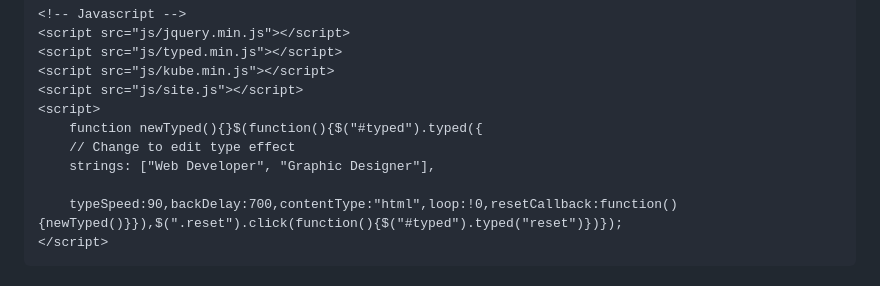
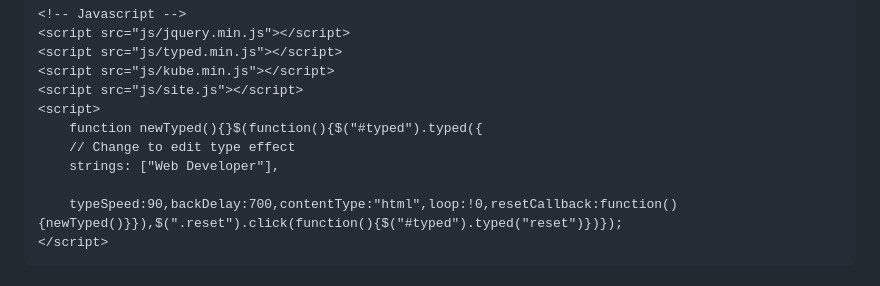
Before and after one commit to c0der54fun/vin-resume.io, a Markdown page: README.md, the part around the change. Rendered like a GitHub page.

```diff
--- a/README.md
+++ b/README.md
@@ -140,7 +140,7 @@
     <script>
 		function newTyped(){}$(function(){$("#typed").typed({
 		// Change to edit type effect
-		strings: ["Web Developer", "Graphic Designer"],
+		strings: ["Web Developer"],
 
 		typeSpeed:90,backDelay:700,contentType:"html",loop:!0,resetCallback:function(){newTyped()}}),$(".reset").click(function(){$("#typed").typed("reset")})});
     </script>
```
